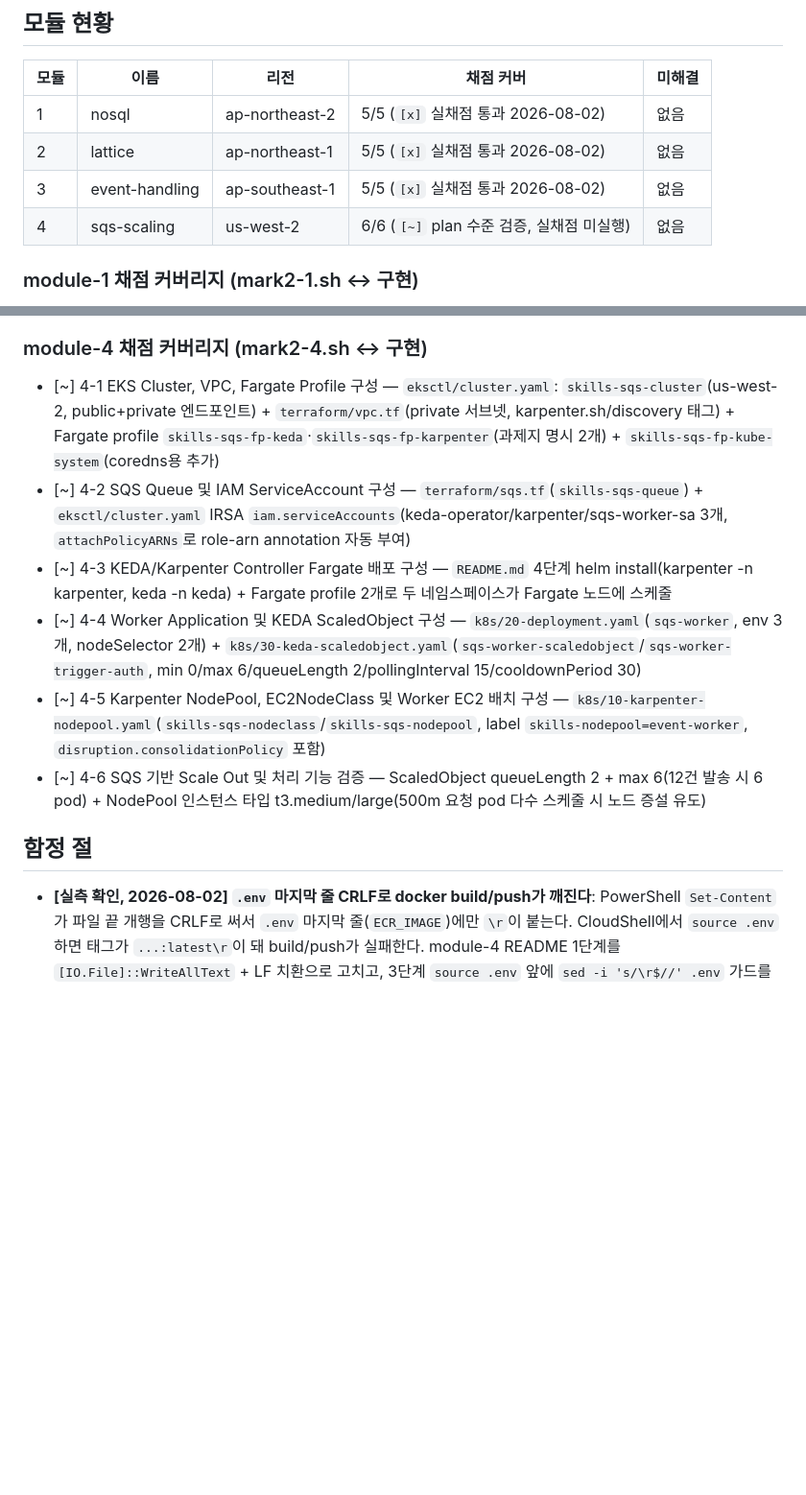
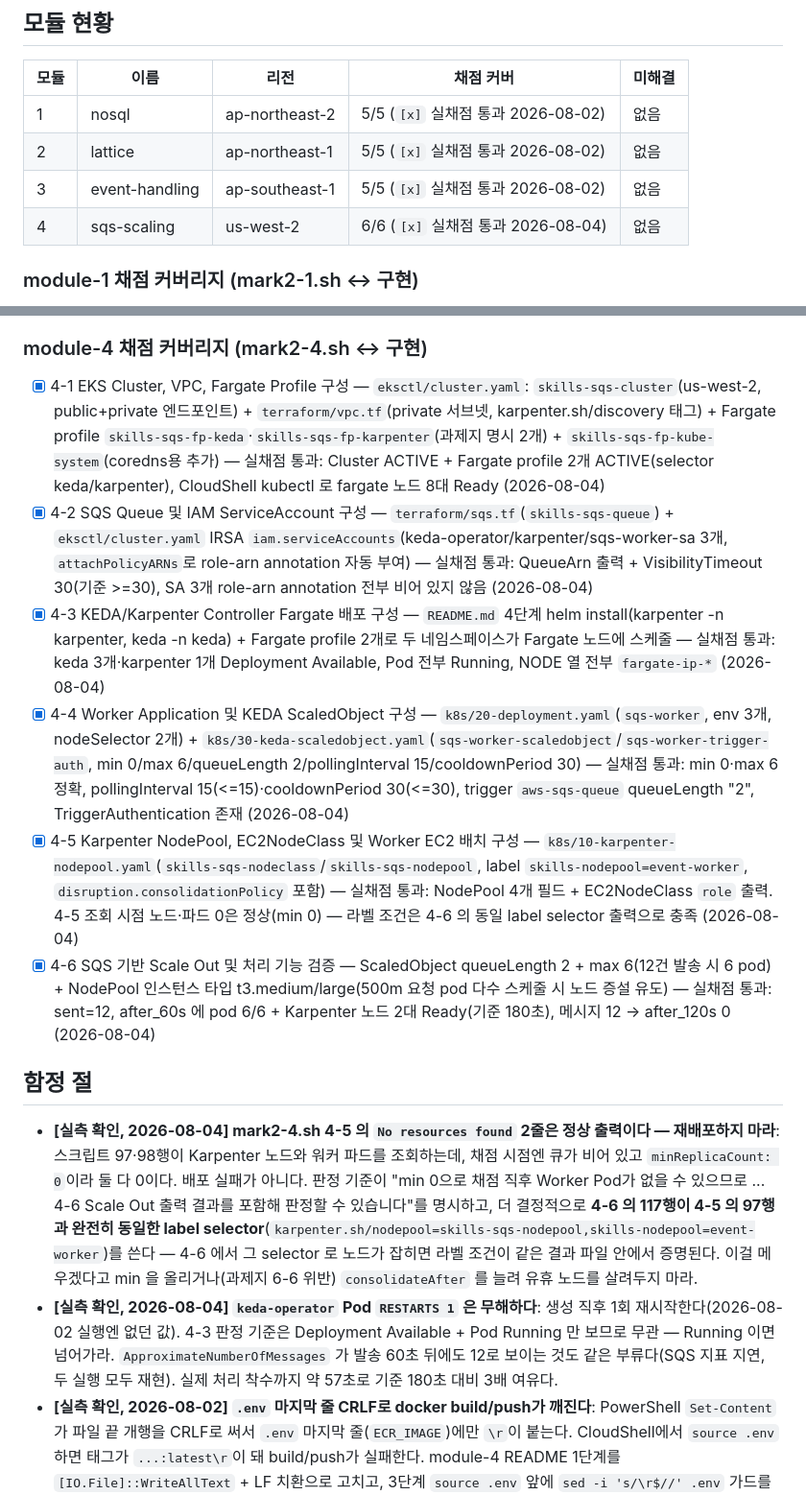
Before and after one commit to ishs-cloud-computing/skills-2026, a Markdown page: set-08/task-2/NOTES.md, 2 parts joined by grey strips. Shown at 96% size. Drawn GitHub-style; blank space fills up the shorter version.

Commit message:
Update runbook and note

```diff
--- a/set-08/task-2/NOTES.md
+++ b/set-08/task-2/NOTES.md
@@ -12,7 +12,7 @@
 | 1 | nosql | ap-northeast-2 | 5/5 (`[x]` 실채점 통과 2026-08-02) | 없음 |
 | 2 | lattice | ap-northeast-1 | 5/5 (`[x]` 실채점 통과 2026-08-02) | 없음 |
 | 3 | event-handling | ap-southeast-1 | 5/5 (`[x]` 실채점 통과 2026-08-02) | 없음 |
-| 4 | sqs-scaling | us-west-2 | 6/6 (`[~]` plan 수준 검증, 실채점 미실행) | 없음 |
+| 4 | sqs-scaling | us-west-2 | 6/6 (`[x]` 실채점 통과 2026-08-04) | 없음 |
 
 ### module-1 채점 커버리지 (mark2-1.sh ↔ 구현)
 <!-- [x] apply 후 mark2-1.sh 통과 확인 / [~] plan 수준 검증만 / [ ] 미구현 -->
@@ -44,15 +44,17 @@
 ### module-4 채점 커버리지 (mark2-4.sh ↔ 구현)
 <!-- [x] apply 후 mark2-4.sh 통과 확인 / [~] plan 수준 검증만 / [ ] 미구현 -->
 
-- [~] 4-1 EKS Cluster, VPC, Fargate Profile 구성 — `eksctl/cluster.yaml`: `skills-sqs-cluster`(us-west-2, public+private 엔드포인트) + `terraform/vpc.tf`(private 서브넷, karpenter.sh/discovery 태그) + Fargate profile `skills-sqs-fp-keda`·`skills-sqs-fp-karpenter`(과제지 명시 2개) + `skills-sqs-fp-kube-system`(coredns용 추가)
-- [~] 4-2 SQS Queue 및 IAM ServiceAccount 구성 — `terraform/sqs.tf`(`skills-sqs-queue`) + `eksctl/cluster.yaml` IRSA `iam.serviceAccounts`(keda-operator/karpenter/sqs-worker-sa 3개, `attachPolicyARNs`로 role-arn annotation 자동 부여)
-- [~] 4-3 KEDA/Karpenter Controller Fargate 배포 구성 — `README.md` 4단계 helm install(karpenter -n karpenter, keda -n keda) + Fargate profile 2개로 두 네임스페이스가 Fargate 노드에 스케줄
-- [~] 4-4 Worker Application 및 KEDA ScaledObject 구성 — `k8s/20-deployment.yaml`(`sqs-worker`, env 3개, nodeSelector 2개) + `k8s/30-keda-scaledobject.yaml`(`sqs-worker-scaledobject`/`sqs-worker-trigger-auth`, min 0/max 6/queueLength 2/pollingInterval 15/cooldownPeriod 30)
-- [~] 4-5 Karpenter NodePool, EC2NodeClass 및 Worker EC2 배치 구성 — `k8s/10-karpenter-nodepool.yaml`(`skills-sqs-nodeclass`/`skills-sqs-nodepool`, label `skills-nodepool=event-worker`, `disruption.consolidationPolicy` 포함)
-- [~] 4-6 SQS 기반 Scale Out 및 처리 기능 검증 — ScaledObject queueLength 2 + max 6(12건 발송 시 6 pod) + NodePool 인스턴스 타입 t3.medium/large(500m 요청 pod 다수 스케줄 시 노드 증설 유도)
+- [x] 4-1 EKS Cluster, VPC, Fargate Profile 구성 — `eksctl/cluster.yaml`: `skills-sqs-cluster`(us-west-2, public+private 엔드포인트) + `terraform/vpc.tf`(private 서브넷, karpenter.sh/discovery 태그) + Fargate profile `skills-sqs-fp-keda`·`skills-sqs-fp-karpenter`(과제지 명시 2개) + `skills-sqs-fp-kube-system`(coredns용 추가) — 실채점 통과: Cluster ACTIVE + Fargate profile 2개 ACTIVE(selector keda/karpenter), CloudShell kubectl 로 fargate 노드 8대 Ready (2026-08-04)
+- [x] 4-2 SQS Queue 및 IAM ServiceAccount 구성 — `terraform/sqs.tf`(`skills-sqs-queue`) + `eksctl/cluster.yaml` IRSA `iam.serviceAccounts`(keda-operator/karpenter/sqs-worker-sa 3개, `attachPolicyARNs`로 role-arn annotation 자동 부여) — 실채점 통과: QueueArn 출력 + VisibilityTimeout 30(기준 >=30), SA 3개 role-arn annotation 전부 비어 있지 않음 (2026-08-04)
+- [x] 4-3 KEDA/Karpenter Controller Fargate 배포 구성 — `README.md` 4단계 helm install(karpenter -n karpenter, keda -n keda) + Fargate profile 2개로 두 네임스페이스가 Fargate 노드에 스케줄 — 실채점 통과: keda 3개·karpenter 1개 Deployment Available, Pod 전부 Running, NODE 열 전부 `fargate-ip-*` (2026-08-04)
+- [x] 4-4 Worker Application 및 KEDA ScaledObject 구성 — `k8s/20-deployment.yaml`(`sqs-worker`, env 3개, nodeSelector 2개) + `k8s/30-keda-scaledobject.yaml`(`sqs-worker-scaledobject`/`sqs-worker-trigger-auth`, min 0/max 6/queueLength 2/pollingInterval 15/cooldownPeriod 30) — 실채점 통과: min 0·max 6 정확, pollingInterval 15(<=15)·cooldownPeriod 30(<=30), trigger `aws-sqs-queue` queueLength "2", TriggerAuthentication 존재 (2026-08-04)
+- [x] 4-5 Karpenter NodePool, EC2NodeClass 및 Worker EC2 배치 구성 — `k8s/10-karpenter-nodepool.yaml`(`skills-sqs-nodeclass`/`skills-sqs-nodepool`, label `skills-nodepool=event-worker`, `disruption.consolidationPolicy` 포함) — 실채점 통과: NodePool 4개 필드 + EC2NodeClass `role` 출력. 4-5 조회 시점 노드·파드 0은 정상(min 0) — 라벨 조건은 4-6 의 동일 label selector 출력으로 충족 (2026-08-04)
+- [x] 4-6 SQS 기반 Scale Out 및 처리 기능 검증 — ScaledObject queueLength 2 + max 6(12건 발송 시 6 pod) + NodePool 인스턴스 타입 t3.medium/large(500m 요청 pod 다수 스케줄 시 노드 증설 유도) — 실채점 통과: sent=12, after_60s 에 pod 6/6 + Karpenter 노드 2대 Ready(기준 180초), 메시지 12 → after_120s 0 (2026-08-04)
 
 ## 함정 절
 
+- **[실측 확인, 2026-08-04] mark2-4.sh 4-5 의 `No resources found` 2줄은 정상 출력이다 — 재배포하지 마라**: 스크립트 97·98행이 Karpenter 노드와 워커 파드를 조회하는데, 채점 시점엔 큐가 비어 있고 `minReplicaCount: 0`이라 둘 다 0이다. 배포 실패가 아니다. 판정 기준이 "min 0으로 채점 직후 Worker Pod가 없을 수 있으므로 ... 4-6 Scale Out 출력 결과를 포함해 판정할 수 있습니다"를 명시하고, 더 결정적으로 **4-6 의 117행이 4-5 의 97행과 완전히 동일한 label selector**(`karpenter.sh/nodepool=skills-sqs-nodepool,skills-nodepool=event-worker`)를 쓴다 — 4-6 에서 그 selector 로 노드가 잡히면 라벨 조건이 같은 결과 파일 안에서 증명된다. 이걸 메우겠다고 min 을 올리거나(과제지 6-6 위반) `consolidateAfter` 를 늘려 유휴 노드를 살려두지 마라.
+- **[실측 확인, 2026-08-04] `keda-operator` Pod `RESTARTS 1` 은 무해하다**: 생성 직후 1회 재시작한다(2026-08-02 실행엔 없던 값). 4-3 판정 기준은 Deployment Available + Pod Running 만 보므로 무관 — Running 이면 넘어가라. `ApproximateNumberOfMessages` 가 발송 60초 뒤에도 12로 보이는 것도 같은 부류다(SQS 지표 지연, 두 실행 모두 재현). 실제 처리 착수까지 약 57초로 기준 180초 대비 3배 여유다.
 - **[실측 확인, 2026-08-02] `.env` 마지막 줄 CRLF로 docker build/push가 깨진다**: PowerShell `Set-Content`가 파일 끝 개행을 CRLF로 써서 `.env` 마지막 줄(`ECR_IMAGE`)에만 `\r`이 붙는다. CloudShell에서 `source .env` 하면 태그가 `...:latest\r`이 돼 build/push가 실패한다. module-4 README 1단계를 `[IO.File]::WriteAllText` + LF 치환으로 고치고, 3단계 `source .env` 앞에 `sed -i 's/\r$//' .env` 가드를 넣었다. mark 스크립트에만 걸려 있던 CRLF 가드로는 이 경로를 못 잡는다.
 - **[실측 확인, 2026-08-02] EKS access entry policy ARN은 `arn:aws:eks::aws:...`**: README 7단계에 `arn:aws:eks:aws:cluster-access-policy/...`(콜론 1개)로 적혀 있어 `ResourceNotFoundException`이 났다. 정확한 값은 리전 세그먼트가 빈 `arn:aws:eks::aws:cluster-access-policy/AmazonEKSClusterAdminPolicy`. `aws eks list-access-policies`로 확인 가능.
 - **[실측 확인, 2026-08-02] CloudShell 전송·실행 경로**: 저장소가 private이라 `git clone` 불가(익명 404), 업로드 파일은 항상 `$HOME`에 평면 저장(런북의 `mark/` 경로와 불일치), CloudShell 홈은 리전별로 분리, 이전 세션의 VPC 환경 탭이 활성이면 업로드 메뉴 자체가 비활성. 로컬 대체 실행도 `jq` 부재로 불가 — 채점은 CloudShell 전용이다. 상세는 [FEEDBACK.md](FEEDBACK.md).
```
Also changed, not shown: 2 other files.
